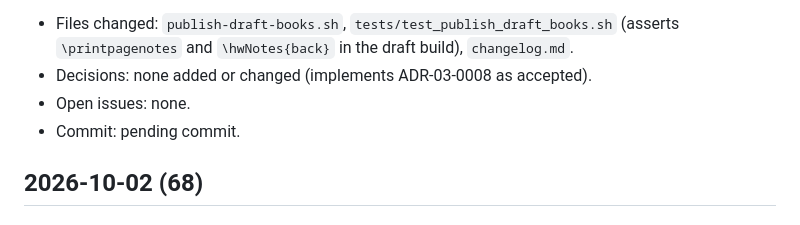
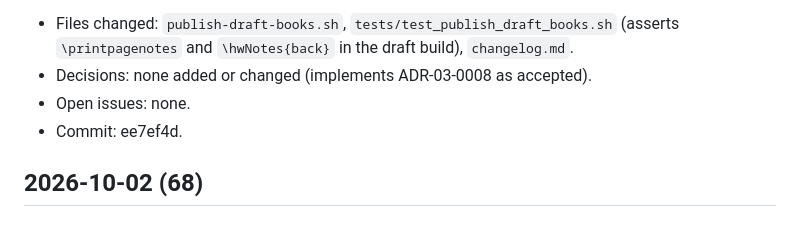
Before and after one commit to danijeljw-RPC/how-to-use-ai.com, a Markdown page: changelog.md, the part around the change. GitHub-like rendering.

Commit message:
chore: record draft notes fix commit hash in changelog
Co-Authored-By: Claude Opus 5.5 <noreply@anthropic.com>

```diff
--- a/changelog.md
+++ b/changelog.md
@@ -11,7 +11,7 @@ Draft and preview PDFs now collect notes at the back of the book, grouped by cha
 - Files changed: `publish-draft-books.sh`, `tests/test_publish_draft_books.sh` (asserts `\printpagenotes` and `\hwNotes{back}` in the draft build), `changelog.md`.
 - Decisions: none added or changed (implements ADR-03-0008 as accepted).
 - Open issues: none.
-- Commit: pending commit.
+- Commit: ee7ef4d.
 
 ## 2026-10-02 (68)
 
```
